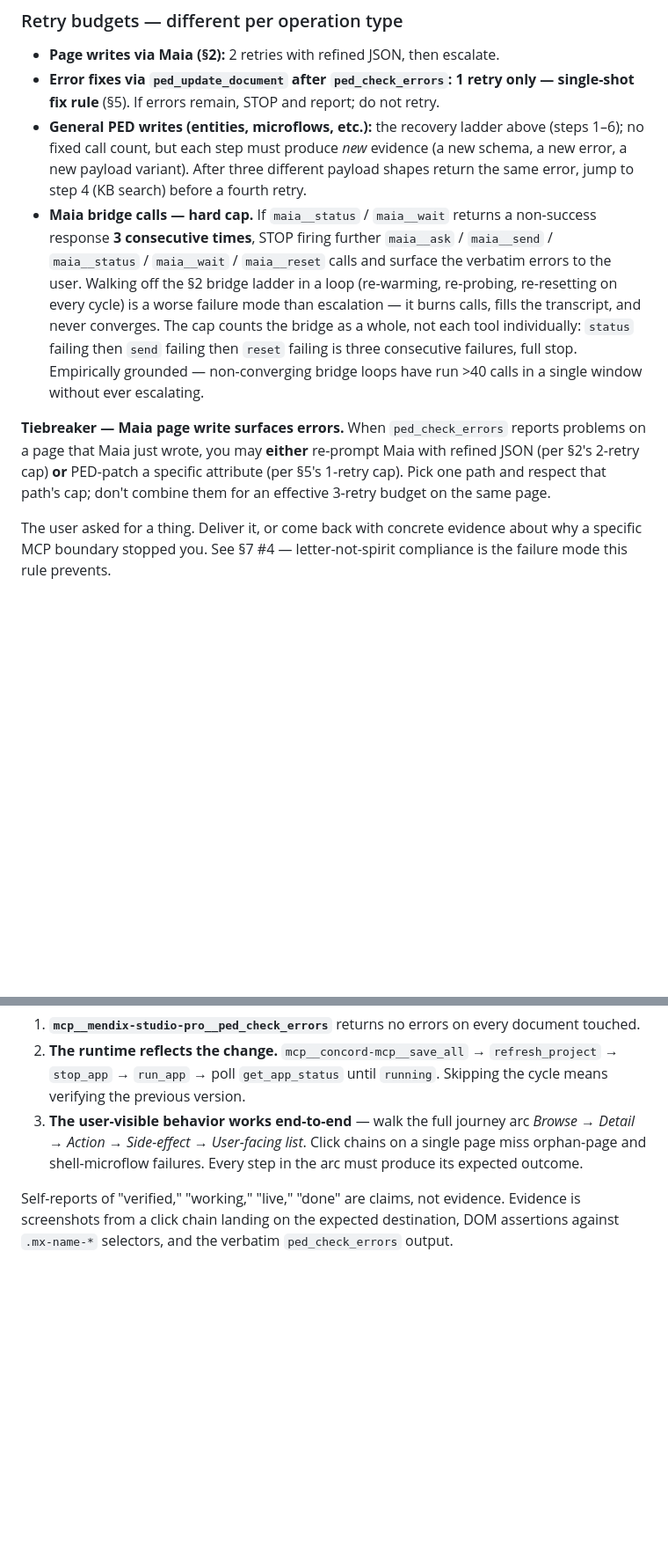
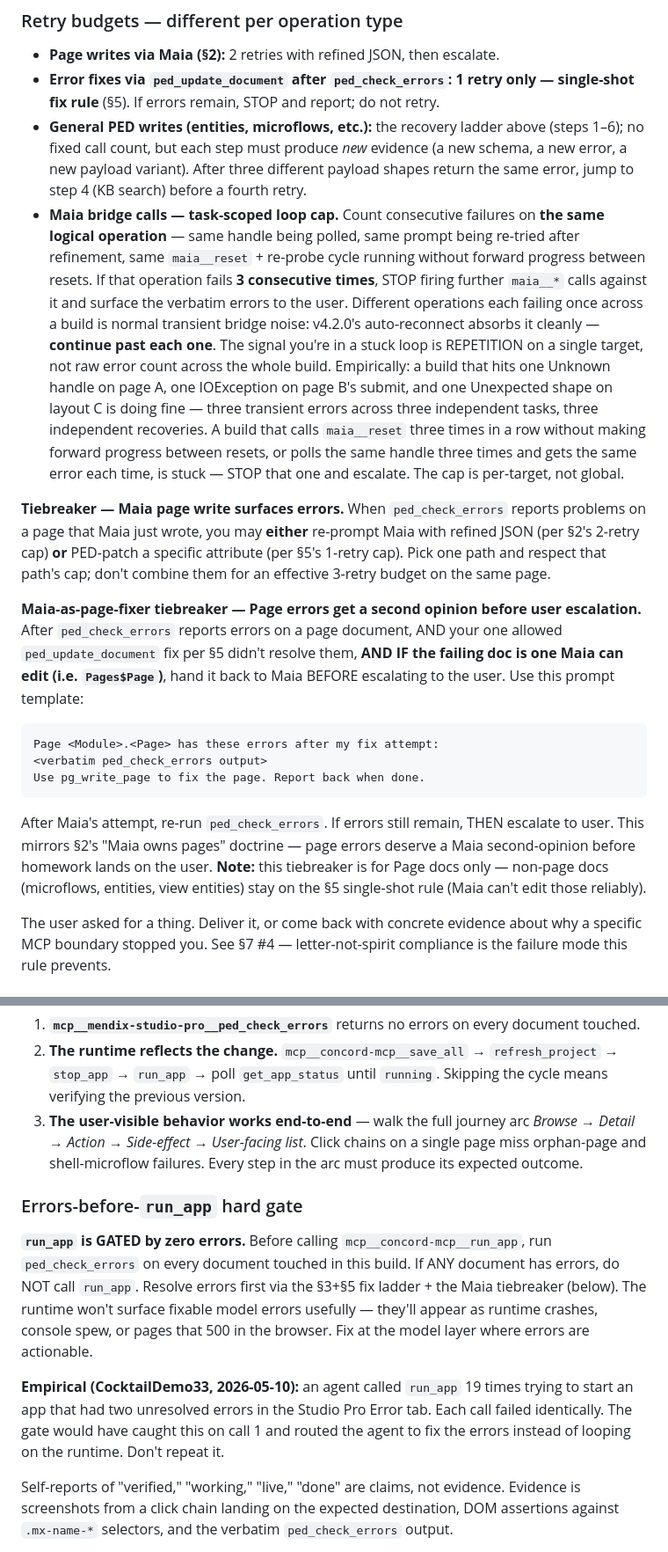
Before and after one commit to rperdiga/mxTerminal, a Markdown page: rules/concord-build-rules.md, 2 parts joined by grey strips. Shown at 88% size. GitHub-like rendering; blank space fills up the shorter version.

````diff
--- a/rules/concord-build-rules.md
+++ b/rules/concord-build-rules.md
@@ -75,9 +75,19 @@ Symptoms that look like dead ends are usually payload shape issues. Try in order
 - **Page writes via Maia (§2):** 2 retries with refined JSON, then escalate.
 - **Error fixes via `ped_update_document` after `ped_check_errors`:** **1 retry only — single-shot fix rule** (§5). If errors remain, STOP and report; do not retry.
 - **General PED writes (entities, microflows, etc.):** the recovery ladder above (steps 1–6); no fixed call count, but each step must produce *new* evidence (a new schema, a new error, a new payload variant). After three different payload shapes return the same error, jump to step 4 (KB search) before a fourth retry.
-- **Maia bridge calls — hard cap.** If `maia__status` / `maia__wait` returns a non-success response **3 consecutive times**, STOP firing further `maia__ask` / `maia__send` / `maia__status` / `maia__wait` / `maia__reset` calls and surface the verbatim errors to the user. Walking off the §2 bridge ladder in a loop (re-warming, re-probing, re-resetting on every cycle) is a worse failure mode than escalation — it burns calls, fills the transcript, and never converges. The cap counts the bridge as a whole, not each tool individually: `status` failing then `send` failing then `reset` failing is three consecutive failures, full stop. Empirically grounded — non-converging bridge loops have run >40 calls in a single window without ever escalating.
+- **Maia bridge calls — task-scoped loop cap.** Count consecutive failures on **the same logical operation** — same handle being polled, same prompt being re-tried after refinement, same `maia__reset` + re-probe cycle running without forward progress between resets. If that operation fails **3 consecutive times**, STOP firing further `maia__*` calls against it and surface the verbatim errors to the user. Different operations each failing once across a build is normal transient bridge noise: v4.2.0's auto-reconnect absorbs it cleanly — **continue past each one**. The signal you're in a stuck loop is REPETITION on a single target, not raw error count across the whole build. Empirically: a build that hits one Unknown handle on page A, one IOException on page B's submit, and one Unexpected shape on layout C is doing fine — three transient errors across three independent tasks, three independent recoveries. A build that calls `maia__reset` three times in a row without making forward progress between resets, or polls the same handle three times and gets the same error each time, is stuck — STOP that one and escalate. The cap is per-target, not global.
 
 **Tiebreaker — Maia page write surfaces errors.** When `ped_check_errors` reports problems on a page that Maia just wrote, you may **either** re-prompt Maia with refined JSON (per §2's 2-retry cap) **or** PED-patch a specific attribute (per §5's 1-retry cap). Pick one path and respect that path's cap; don't combine them for an effective 3-retry budget on the same page.
+
+**Maia-as-page-fixer tiebreaker — Page errors get a second opinion before user escalation.** After `ped_check_errors` reports errors on a page document, AND your one allowed `ped_update_document` fix per §5 didn't resolve them, **AND IF the failing doc is one Maia can edit (i.e. `Pages$Page`)**, hand it back to Maia BEFORE escalating to the user. Use this prompt template:
+
+```
+Page <Module>.<Page> has these errors after my fix attempt:
+<verbatim ped_check_errors output>
+Use pg_write_page to fix the page. Report back when done.
+```
+
+After Maia's attempt, re-run `ped_check_errors`. If errors still remain, THEN escalate to user. This mirrors §2's "Maia owns pages" doctrine — page errors deserve a Maia second-opinion before homework lands on the user. **Note:** this tiebreaker is for Page docs only — non-page docs (microflows, entities, view entities) stay on the §5 single-shot rule (Maia can't edit those reliably).
 
 The user asked for a thing. Deliver it, or come back with concrete evidence about why a specific MCP boundary stopped you. See §7 #4 — letter-not-spirit compliance is the failure mode this rule prevents.
 
@@ -103,6 +113,12 @@ Before claiming any feature done:
 1. **`mcp__mendix-studio-pro__ped_check_errors`** returns no errors on every document touched.
 2. **The runtime reflects the change.** `mcp__concord-mcp__save_all` → `refresh_project` → `stop_app` → `run_app` → poll `get_app_status` until `running`. Skipping the cycle means verifying the previous version.
 3. **The user-visible behavior works end-to-end** — walk the full journey arc *Browse → Detail → Action → Side-effect → User-facing list*. Click chains on a single page miss orphan-page and shell-microflow failures. Every step in the arc must produce its expected outcome.
+
+### Errors-before-`run_app` hard gate
+
+**`run_app` is GATED by zero errors.** Before calling `mcp__concord-mcp__run_app`, run `ped_check_errors` on every document touched in this build. If ANY document has errors, do NOT call `run_app`. Resolve errors first via the §3+§5 fix ladder + the Maia tiebreaker (below). The runtime won't surface fixable model errors usefully — they'll appear as runtime crashes, console spew, or pages that 500 in the browser. Fix at the model layer where errors are actionable.
+
+**Empirical (CocktailDemo33, 2026-05-10):** an agent called `run_app` 19 times trying to start an app that had two unresolved errors in the Studio Pro Error tab. Each call failed identically. The gate would have caught this on call 1 and routed the agent to fix the errors instead of looping on the runtime. Don't repeat it.
 
 Self-reports of "verified," "working," "live," "done" are claims, not evidence. Evidence is screenshots from a click chain landing on the expected destination, DOM assertions against `.mx-name-*` selectors, and the verbatim `ped_check_errors` output.
 
````
Also changed, not shown: rules/concord-model-discipline.md (+1 -1 lines), rules/concord-pages-and-themes.md (+19 -0 lines).
